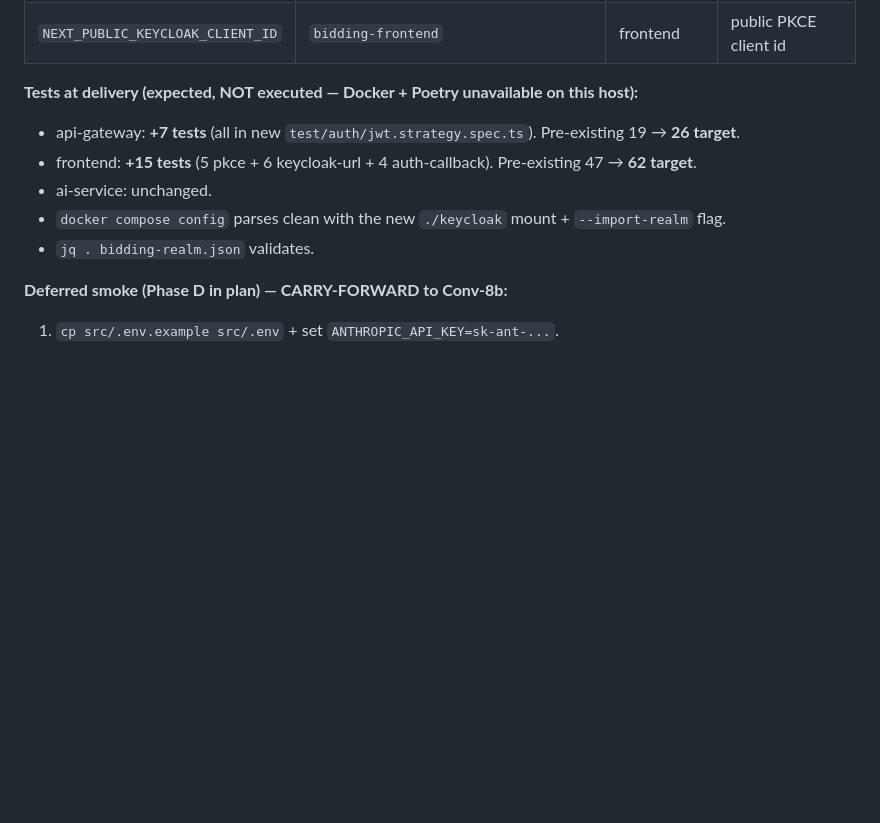
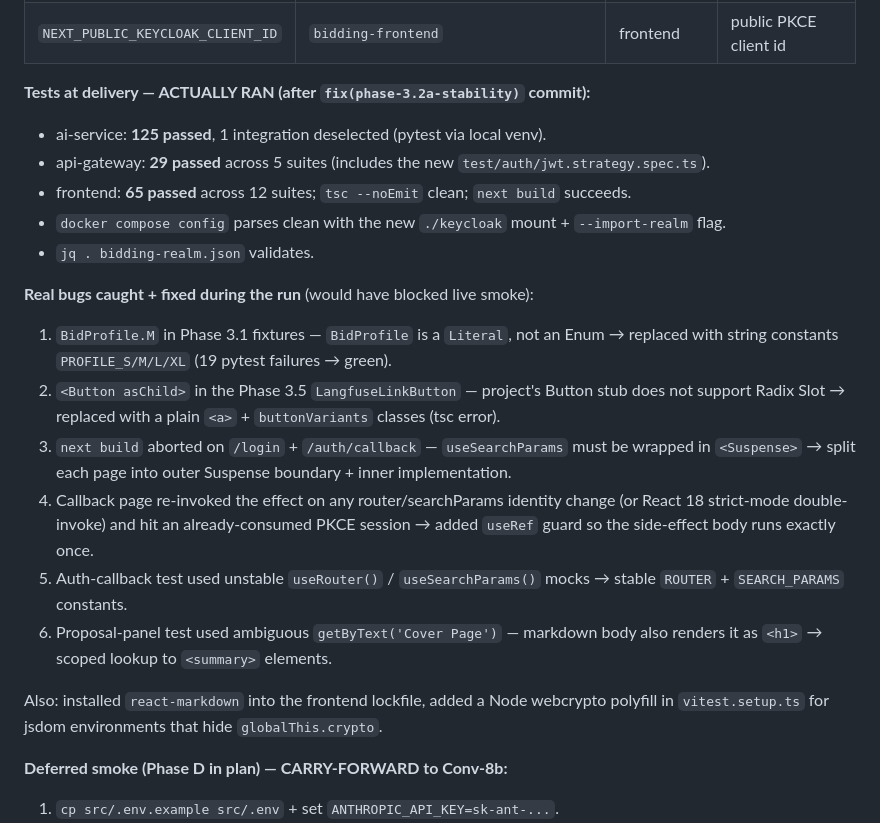
Before and after one commit to quantruong-2518/bidding-framework, a Markdown page: CURRENT_STATE.md, the part around the change. Rendered like a GitHub page; blank space fills up the shorter version.

Commit message:
docs(phase-3.2a): record actual test results + 6 bugs found + fixed
Flip the CURRENT_STATE entry from "NOT executed — deferred" to actual
numbers (125 pytest / 29 jest / 65 vitest / tsc + next build green).
Lists the 6 real bugs that running the matrix caught after the Phase 3.2a
commit, so Conv-8b starts from a known-green baseline.

Co-Authored-By: Claude Opus 4.7 (1M context) <noreply@anthropic.com>

```diff
--- a/CURRENT_STATE.md
+++ b/CURRENT_STATE.md
@@ -79,12 +79,22 @@
 | `NEXT_PUBLIC_KEYCLOAK_REALM` | `bidding` | frontend | realm path segment |
 | `NEXT_PUBLIC_KEYCLOAK_CLIENT_ID` | `bidding-frontend` | frontend | public PKCE client id |
 
-**Tests at delivery (expected, NOT executed — Docker + Poetry unavailable on this host):**
-- api-gateway: **+7 tests** (all in new `test/auth/jwt.strategy.spec.ts`). Pre-existing 19 → **26 target**.
-- frontend: **+15 tests** (5 pkce + 6 keycloak-url + 4 auth-callback). Pre-existing 47 → **62 target**.
-- ai-service: unchanged.
+**Tests at delivery — ACTUALLY RAN (after `fix(phase-3.2a-stability)` commit):**
+- ai-service: **125 passed**, 1 integration deselected (pytest via local venv).
+- api-gateway: **29 passed** across 5 suites (includes the new `test/auth/jwt.strategy.spec.ts`).
+- frontend: **65 passed** across 12 suites; `tsc --noEmit` clean; `next build` succeeds.
 - `docker compose config` parses clean with the new `./keycloak` mount + `--import-realm` flag.
 - `jq . bidding-realm.json` validates.
+
+**Real bugs caught + fixed during the run** (would have blocked live smoke):
+1. `BidProfile.M` in Phase 3.1 fixtures — `BidProfile` is a `Literal`, not an Enum → replaced with string constants `PROFILE_S/M/L/XL` (19 pytest failures → green).
+2. `<Button asChild>` in the Phase 3.5 `LangfuseLinkButton` — project's Button stub does not support Radix Slot → replaced with a plain `<a>` + `buttonVariants` classes (tsc error).
+3. `next build` aborted on `/login` + `/auth/callback` — `useSearchParams` must be wrapped in `<Suspense>` → split each page into outer Suspense boundary + inner implementation.
+4. Callback page re-invoked the effect on any router/searchParams identity change (or React 18 strict-mode double-invoke) and hit an already-consumed PKCE session → added `useRef` guard so the side-effect body runs exactly once.
+5. Auth-callback test used unstable `useRouter()` / `useSearchParams()` mocks → stable `ROUTER` + `SEARCH_PARAMS` constants.
+6. Proposal-panel test used ambiguous `getByText('Cover Page')` — markdown body also renders it as `<h1>` → scoped lookup to `<summary>` elements.
+
+Also: installed `react-markdown` into the frontend lockfile, added a Node webcrypto polyfill in `vitest.setup.ts` for jsdom environments that hide `globalThis.crypto`.
 
 **Deferred smoke (Phase D in plan) — CARRY-FORWARD to Conv-8b:**
 1. `cp src/.env.example src/.env` + set `ANTHROPIC_API_KEY=sk-ant-...`.
```
